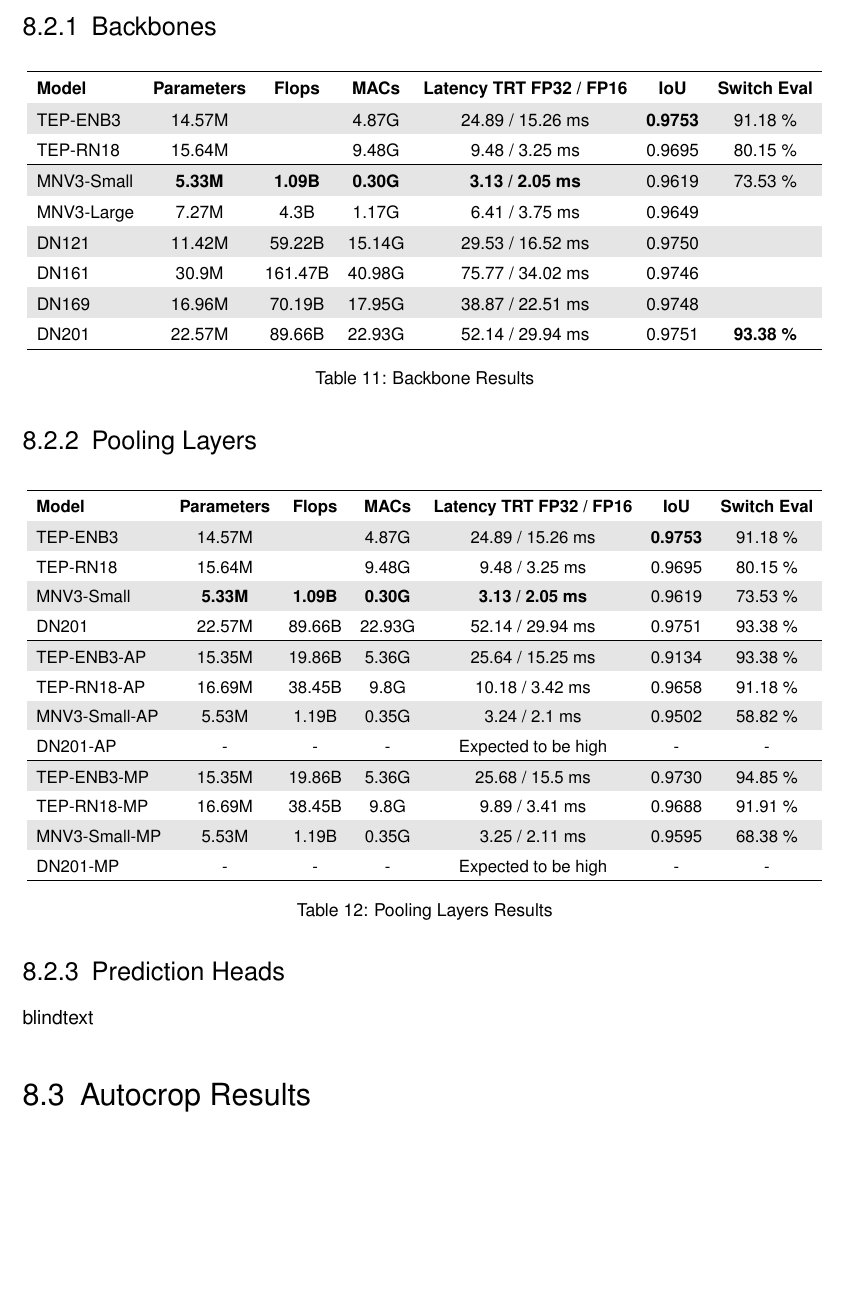
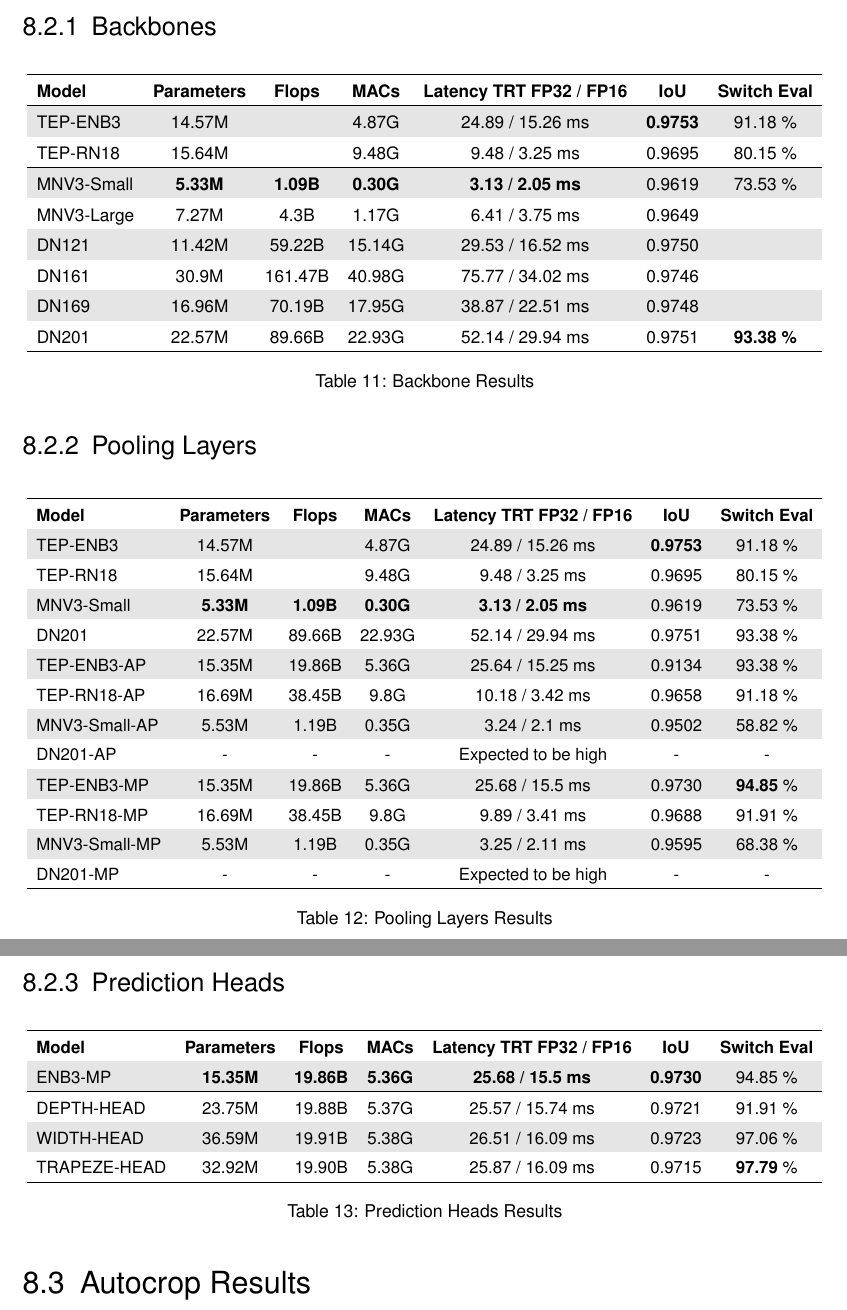
Before and after one commit to SebiGoebel/Rail-Track-Prediction, a LaTeX thesis (Thesis.tex, which reads results/improvedModelResults.tex): part of page 79 of 107 before the commit and two parts of pages 79 and 80 of 107 after it, the two joined at a grey line, cut so that both start at the same text, the shorter picture padded with empty space. Compiled offline with pdfLaTeX; an older LaTeX class or package is replaced by its successor.

Commit message:
added table of prediction head results

```diff
--- a/results/improvedModelResults.tex
+++ b/results/improvedModelResults.tex
@@ -46,7 +46,7 @@ blindtext
         \rowcolor[gray]{0.9} MNV3-Small-AP & 5.53M             & 1.19B          & 0.35G          & 3.24 / 2.1 ms           & 0.9502          & 58.82 \% \\
         \rowcolor{white}     DN201-AP      & -                 & -              & -              & Expected to be high     & -               & - \\
         \hline
-        \rowcolor[gray]{0.9} TEP-ENB3-MP   & 15.35M            & 19.86B         & 5.36G          & 25.68 / 15.5 ms         & 0.9730          & 94.85 \% \\
+        \rowcolor[gray]{0.9} TEP-ENB3-MP   & 15.35M            & 19.86B         & 5.36G          & 25.68 / 15.5 ms         & 0.9730          & \textbf{94.85} \% \\
         \rowcolor{white}     TEP-RN18-MP   & 16.69M            & 38.45B         & 9.8G           & 9.89 / 3.41 ms          & 0.9688          & 91.91 \% \\
         \rowcolor[gray]{0.9} MNV3-Small-MP & 5.53M             & 1.19B          & 0.35G          & 3.25 / 2.11 ms          & 0.9595          & 68.38 \% \\
         \rowcolor{white}     DN201-MP      & -                 & -              & -              & Expected to be high     & -               & - \\
@@ -58,4 +58,22 @@ blindtext
 \end{table}
 
 \subsection{Prediction Heads}
-blindtext
+
+\begin{table}[H]
+    \centering
+    \resizebox{\textwidth}{!}{
+    \begin{tabular}{lcccccc}
+        \hline
+        \rowcolor{white} \textbf{Model} & \textbf{Parameters} & \textbf{Flops} & \textbf{MACs} & \textbf{Latency TRT FP32 / FP16} & \textbf{IoU} & \textbf{Switch Eval} \\
+        \hline
+        \rowcolor[gray]{0.9} ENB3-MP      & \textbf{15.35M} & \textbf{19.86B} & \textbf{5.36G} & \textbf{25.68 / 15.5 ms}  & \textbf{0.9730} & 94.85 \% \\
+        \hline
+        \rowcolor{white}     DEPTH-HEAD   & 23.75M & 19.88B & 5.37G & 25.57 / 15.74 ms & 0.9721 & 91.91 \% \\
+        \rowcolor[gray]{0.9} WIDTH-HEAD   & 36.59M & 19.91B & 5.38G & 26.51 / 16.09 ms & 0.9723 & 97.06 \% \\
+        \rowcolor{white}     TRAPEZE-HEAD & 32.92M & 19.90B & 5.38G & 25.87 / 16.09 ms & 0.9715 & \textbf{97.79} \% \\
+        \hline
+    \end{tabular}
+    }
+    \caption{Prediction Heads Results}
+    \label{tab:predHeadsResults}
+\end{table}
```
